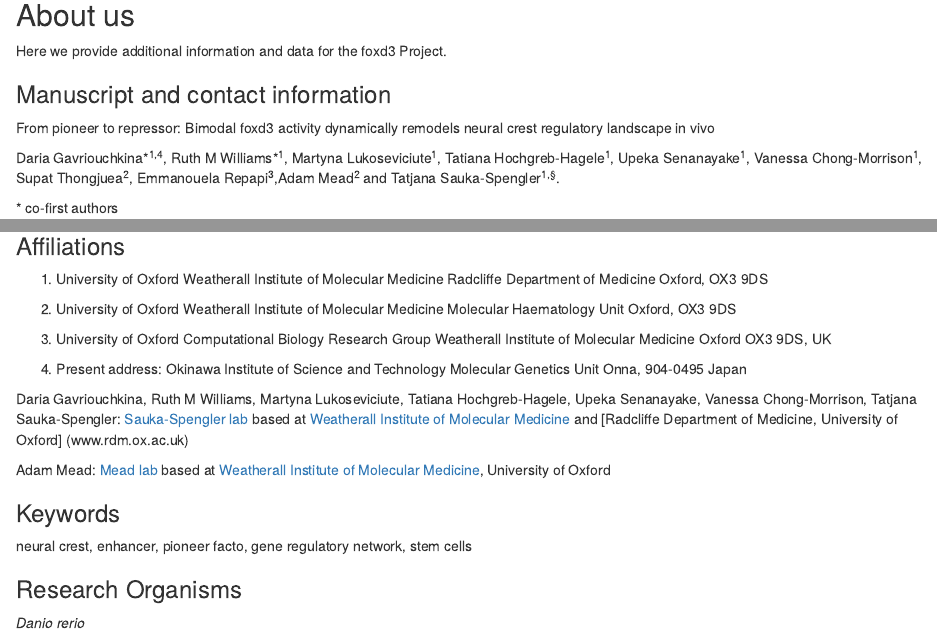
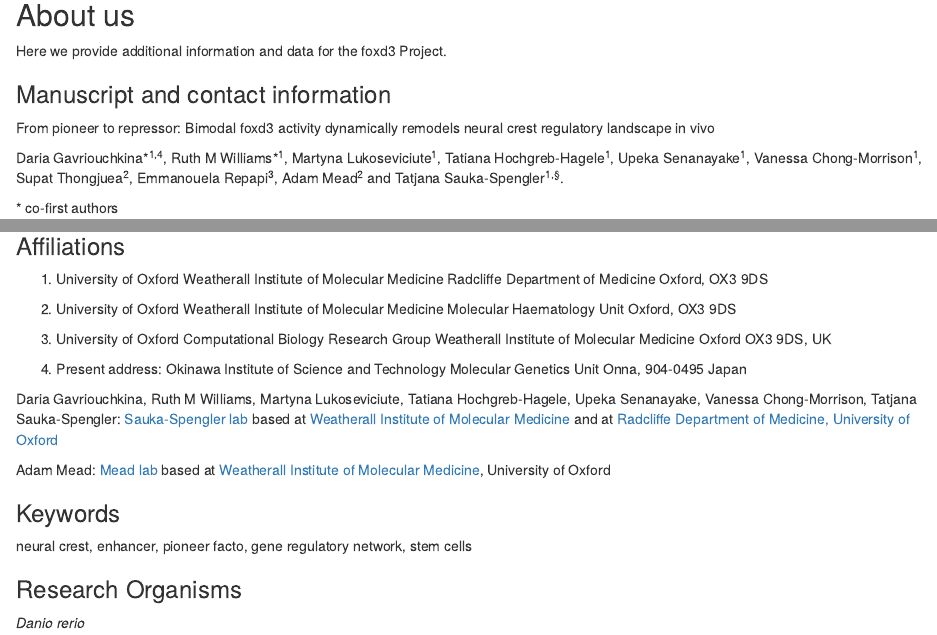
Before and after one commit to tsslab/foxd3, an R Markdown document (shinyApp/FoxD3_README.Rmd): the page in a window 1100 px wide, from 80 px down, and a second part further down, joined at a grey line. Rendered offline with R 4.5, knitr and Pandoc, with nearby package versions.

Commit message:
Update FoxD3_README.Rmd

```diff
--- a/shinyApp/FoxD3_README.Rmd
+++ b/shinyApp/FoxD3_README.Rmd
@@ -46,7 +46,7 @@ Onna, 904-0495 Japan
 
 
 
-Daria Gavriouchkina, Ruth M Williams, Martyna Lukoseviciute, Tatiana Hochgreb-Hagele, Upeka Senanayake, Vanessa Chong-Morrison, Tatjana Sauka-Spengler: [Sauka-Spengler lab](http://www.tsslab.co.uk) based at [Weatherall Institute of Molecular Medicine](www.imm.ox.ac.uk) and [Radcliffe Department of Medicine, University of Oxford] (www.rdm.ox.ac.uk)
+Daria Gavriouchkina, Ruth M Williams, Martyna Lukoseviciute, Tatiana Hochgreb-Hagele, Upeka Senanayake, Vanessa Chong-Morrison, Tatjana Sauka-Spengler: [Sauka-Spengler lab](http://www.tsslab.co.uk) based at [Weatherall Institute of Molecular Medicine](www.imm.ox.ac.uk) and at [Radcliffe Department of Medicine, University of Oxford](www.rdm.ox.ac.uk)
 
 Adam Mead: [Mead lab](http://www.ndcls.ox.ac.uk/researchers/researcher/adam-mead) based at [Weatherall Institute of Molecular Medicine](www.imm.ox.ac.uk), University of Oxford
 
```
Also changed, not shown: shinyApp/FoxD3_README.Rmd (2 more changed lines).
